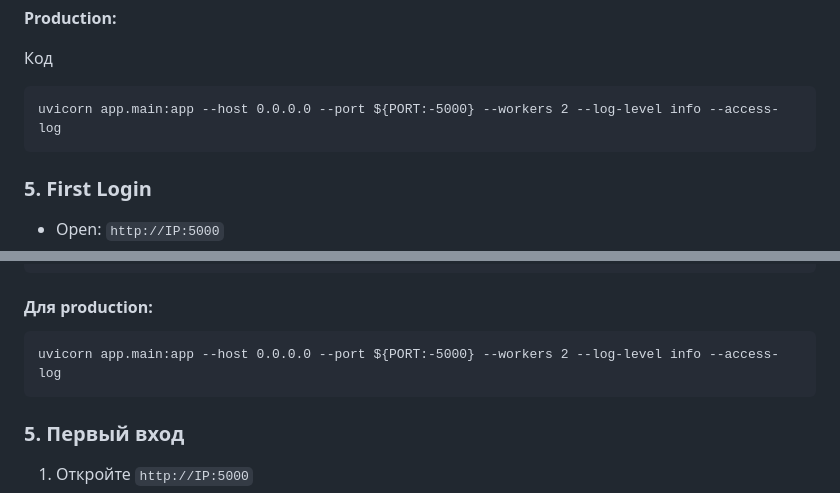
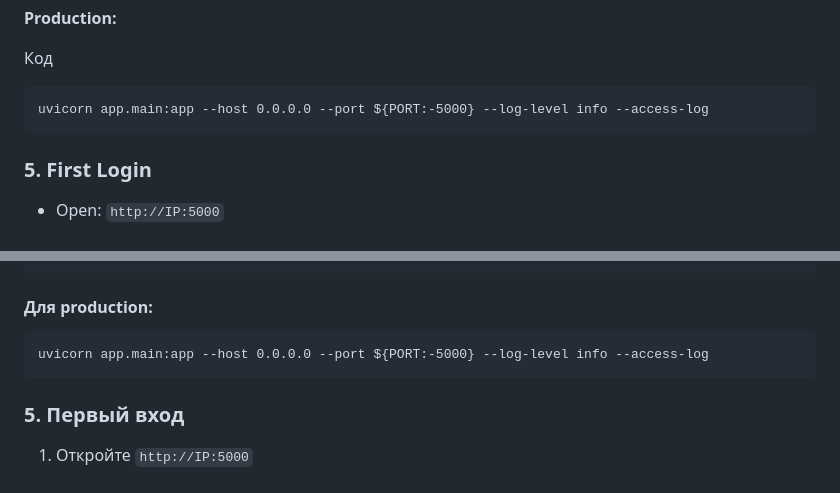
Before and after one commit to fsdevcom2000/router-monitor, a Markdown page: README.md, 2 parts joined by grey strips. Rendered like a GitHub page.

````diff
--- a/README.md
+++ b/README.md
@@ -177,7 +177,7 @@ python3 run.py
 Код
 
 ```
-uvicorn app.main:app --host 0.0.0.0 --port ${PORT:-5000} --workers 2 --log-level info --access-log
+uvicorn app.main:app --host 0.0.0.0 --port ${PORT:-5000} --log-level info --access-log
 ```
 
 ### **5. First Login**
@@ -463,7 +463,7 @@ python3 run.py
 #### Для production:
 
 ```
-uvicorn app.main:app --host 0.0.0.0 --port ${PORT:-5000} --workers 2 --log-level info --access-log
+uvicorn app.main:app --host 0.0.0.0 --port ${PORT:-5000} --log-level info --access-log
 ```
 
 ### 5. Первый вход
````
